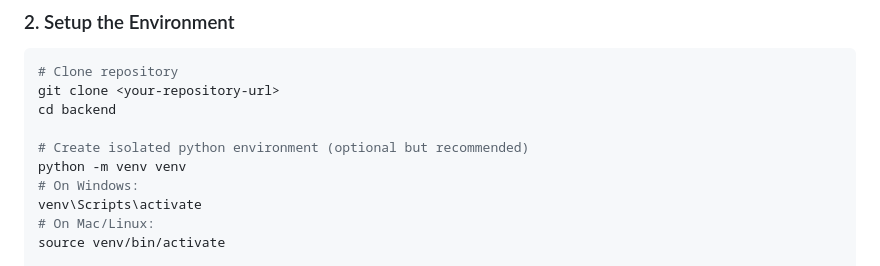
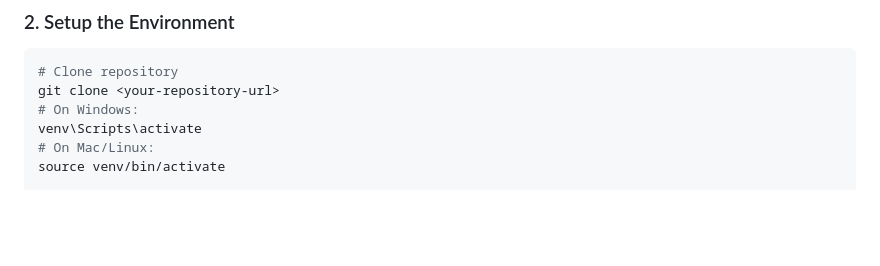
Before and after one commit to TanmayMahajan26/Enviormental-Sentinel-Backend, a Markdown page: README.md, the part around one of its changes. Rendered like a GitHub page; blank space fills up the shorter version.

````diff
--- a/README.md
+++ b/README.md
@@ -73,10 +93,6 @@ This application operates primarily as a specialized Headless API, serving paylo
 ```bash
 # Clone repository
 git clone <your-repository-url>
-cd backend
-
-# Create isolated python environment (optional but recommended)
-python -m venv venv
 # On Windows:
 venv\Scripts\activate
 # On Mac/Linux:
````
Also changed, not shown: other parts of README.md (+31 -7 lines).
